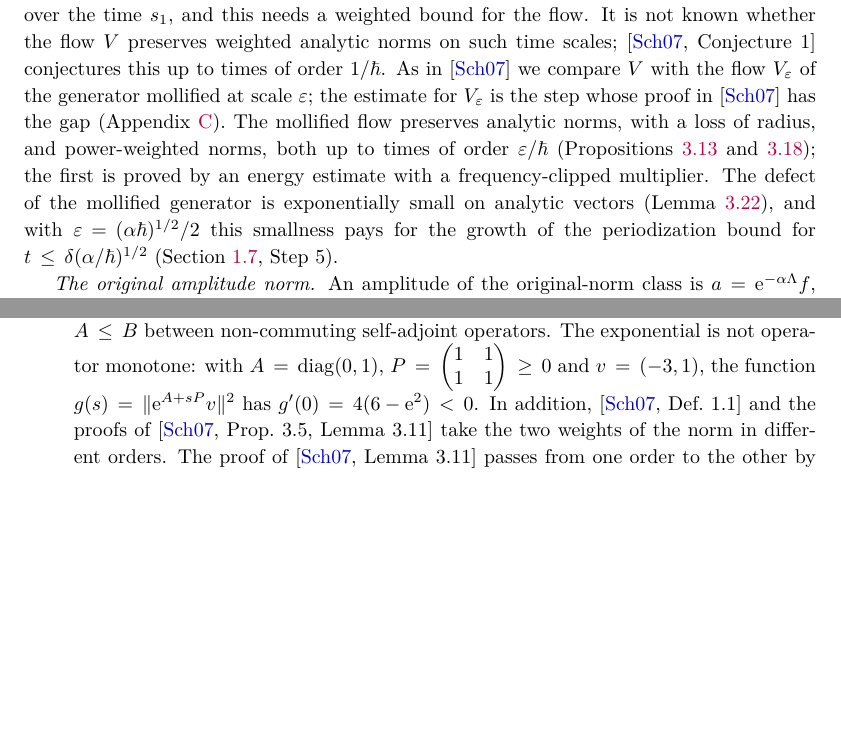
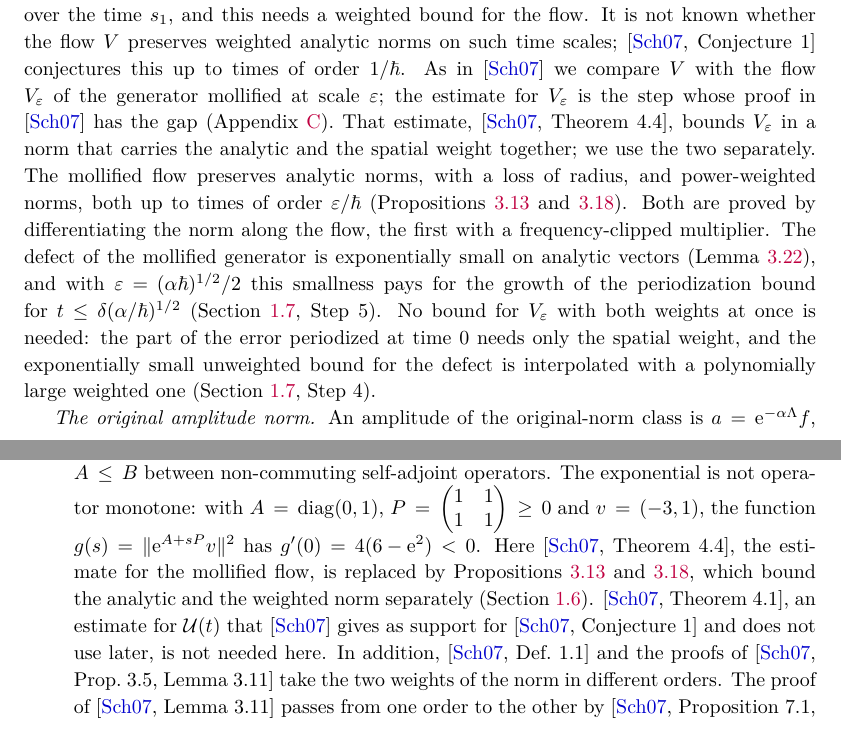
Before and after one commit to skypher/semiclassical-wave-propagation, a LaTeX paper (paper/paper.tex, which reads paper/app_comparison.tex): two parts of pages 14 and 91 of 102, joined at a grey line, cut so that both start at the same text, the shorter picture padded with empty space. Compiled offline with pdfLaTeX.

Commit message:
Paper: where the repair of Schubert's gap sits (Sections 1.3, 1.6, 3, Appendix C)
Section 1.6 now says that [S, Theorem 4.4] bounds the mollified flow in a
norm with both weights, that Propositions 3.13 and 3.18 bound the analytic
and the weighted norm separately by differentiating the norm along the flow,
and why no joint bound is needed (mollified part: spatial weight only;
defect: unweighted exponentially small bound interpolated with a weighted
one). The opening of Section 3 marks Propositions 3.13 and 3.18 as the
replacement of [S, Theorem 4.4]; Section 1.3 points to Section 1.6;
Appendix C adds the replacement and notes that [S, Theorem 4.1] (an estimate
for U(t), support for Conjecture 1, not used later in [S]) is not needed.

No statement, constant or estimate changed; label map 211, 0 changed.

Co-Authored-By: Claude Opus 5.5 <noreply@anthropic.com>

```diff
--- a/paper/app_comparison.tex
+++ b/paper/app_comparison.tex
@@ -5,7 +5,10 @@ We list how the statements above relate to those of \cite{S}, equations (1.15)--
 (4.62)$\to$(4.63) infer $\norm{\ue^{A}a}\le\norm{\ue^{B}a}$ from an operator inequality $A\le B$ between non-commuting
 self-adjoint operators. The exponential is not operator monotone: with $A=\mathrm{diag}(0,1)$,
 $P=\begin{pmatrix}1&1\\1&1\end{pmatrix}\ge0$ and $v=(-3,1)$, the function $g(s)=\norm{\ue^{A+sP}v}^2$ has
-$g'(0)=4(6-\ue^2)<0$. In addition, \cite[Def.~1.1]{S} and the proofs of \cite[Prop.~3.5, Lemma~3.11]{S} take the two weights
+$g'(0)=4(6-\ue^2)<0$. Here \cite[Theorem~4.4]{S}, the estimate for the mollified flow, is replaced by
+Propositions~\ref{prop:a0} and~\ref{prop:ws}, which bound the analytic and the weighted norm separately
+(Section~\ref{subsec:method}). \cite[Theorem~4.1]{S}, an estimate for $\cU(t)$ that \cite{S} gives as support for
+\cite[Conjecture~1]{S} and does not use later, is not needed here. In addition, \cite[Def.~1.1]{S} and the proofs of \cite[Prop.~3.5, Lemma~3.11]{S} take the two weights
 of the norm in different orders. The proof of \cite[Lemma~3.11]{S} passes from one order to the other by
 \cite[Proposition~7.1, (7.2)]{S}, which states that the two norms are equivalent; the sketch of its proof rests on
 \cite[Theorem~7.2]{S}, which is stated for small parameters $|\alpha|,|\beta|\le c$. For $\beta>\tfrac12$, the range the theorems
--- a/paper/paper.tex
+++ b/paper/paper.tex
@@ -723,11 +723,15 @@ proof therefore periodizes at time $0$, after running the dispersive flow back o
 for the flow. It is not known whether the flow $V$ preserves weighted analytic norms on such time scales; \cite[Conjecture~1]{S}
 conjectures this up to times of order $1/\hbar$. As in \cite{S} we compare $V$ with the flow $V_\varepsilon$ of the generator
 mollified at scale $\varepsilon$; the estimate for $V_\varepsilon$ is the step whose proof in \cite{S} has the gap
-(Appendix~\ref{sec:changes}). The mollified flow preserves analytic norms, with a loss of radius, and power-weighted norms, both up
-to times of order $\varepsilon/\hbar$ (Propositions~\ref{prop:a0} and~\ref{prop:ws}); the first is proved by an energy estimate
-with a frequency-clipped multiplier. The defect of the mollified generator is exponentially small on analytic vectors
-(Lemma~\ref{lem:unw}), and with $\varepsilon=(\alpha\hbar)^{1/2}/2$ this smallness pays for the growth of the periodization bound
-for $t\le\delta(\alpha/\hbar)^{1/2}$ (Section~\ref{subsec:simplest}, Step~5).
+(Appendix~\ref{sec:changes}). That estimate, \cite[Theorem~4.4]{S}, bounds $V_\varepsilon$ in a norm that carries the analytic
+and the spatial weight together; we use the two separately. The mollified flow preserves analytic norms, with a loss of radius,
+and power-weighted norms, both up to times of order $\varepsilon/\hbar$ (Propositions~\ref{prop:a0} and~\ref{prop:ws}). Both are
+proved by differentiating the norm along the flow, the first with a frequency-clipped multiplier. The defect of the mollified
+generator is exponentially small on analytic vectors (Lemma~\ref{lem:unw}), and with $\varepsilon=(\alpha\hbar)^{1/2}/2$ this
+smallness pays for the growth of the periodization bound for $t\le\delta(\alpha/\hbar)^{1/2}$ (Section~\ref{subsec:simplest},
+Step~5). No bound for $V_\varepsilon$ with both weights at once is needed: the part of the error periodized at time $0$ needs only
+the spatial weight, and the exponentially small unweighted bound for the defect is interpolated with a polynomially large
+weighted one (Section~\ref{subsec:simplest}, Step~4).
 
 \emph{The original amplitude norm.} An amplitude of the original-norm class is $a=\ue^{-\alpha\Lambda}f$,
 where $f=\ue^{\alpha\Lambda}a$ has the exponential weighted bound $\norm{\ue^{\beta\langle d\rangle}f}=\pcNorm a$.
```
Also changed, not shown: paper/sec_analytic.tex (+2 -0 lines), paper/paper.tex (2 more changed lines).
